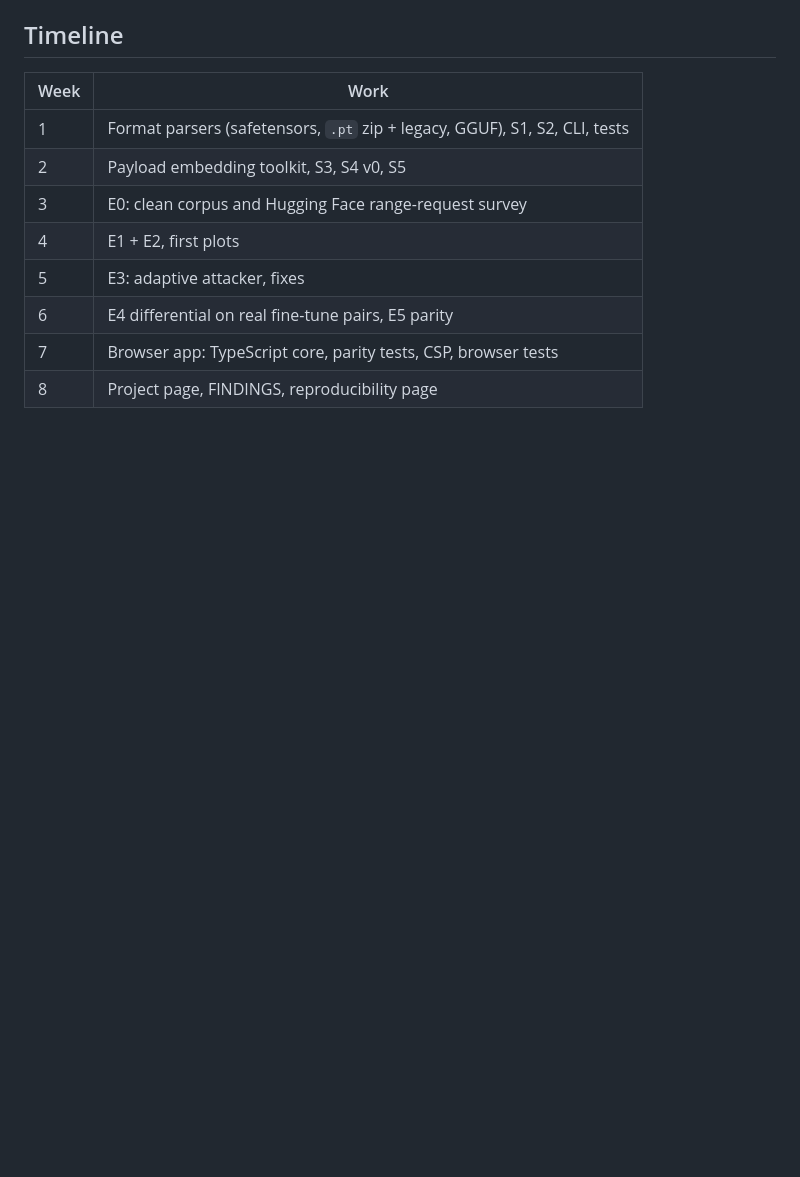
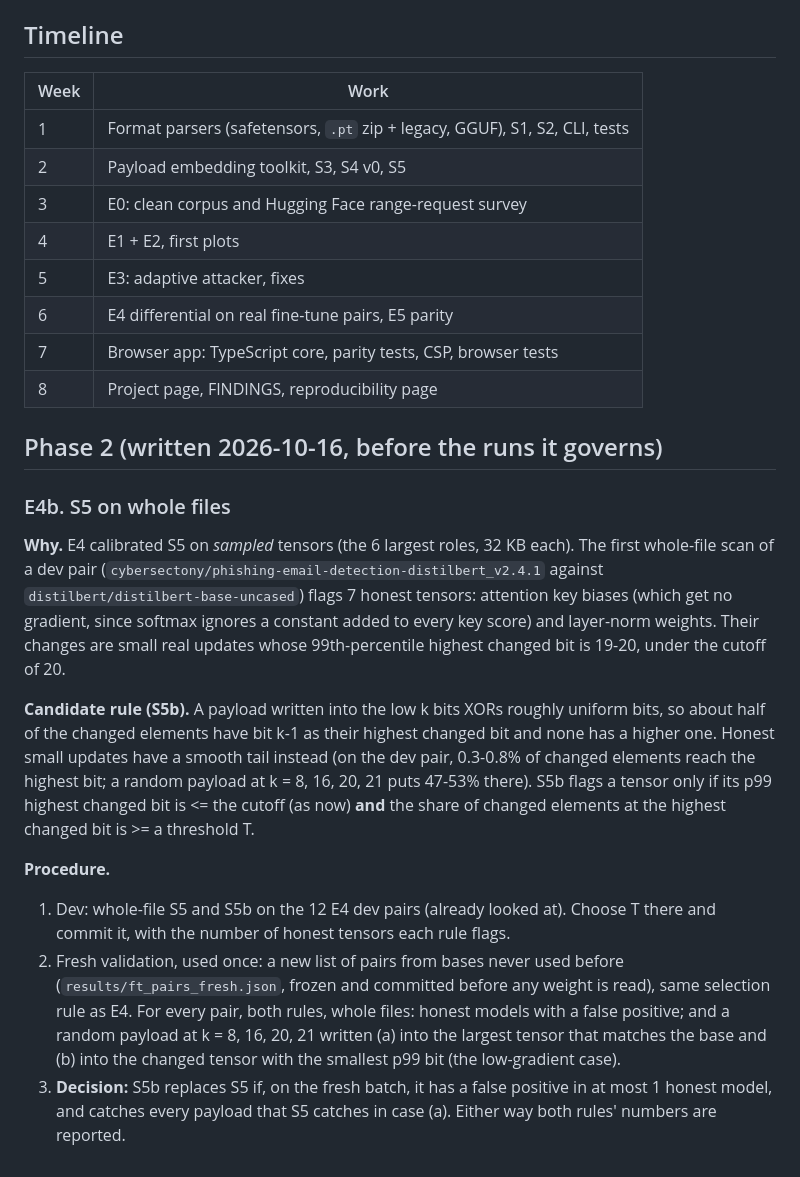
Before and after one commit to aaditripi18/Stowaway, a Markdown page: PLAN.md, the part around the change. GitHub-like rendering; blank space fills up the shorter version.

Commit message:
PLAN: pre-register E4b (S5 on whole files, ceiling-share rule, fresh pairs used once)
Co-Authored-By: Claude Opus 5.5 <noreply@anthropic.com>

```diff
--- a/PLAN.md
+++ b/PLAN.md
@@ -108,3 +108,35 @@ The scanner never unpickles with real classes: `find_class` returns stubs only.
 | 6 | E4 differential on real fine-tune pairs, E5 parity |
 | 7 | Browser app: TypeScript core, parity tests, CSP, browser tests |
 | 8 | Project page, FINDINGS, reproducibility page |
+
+## Phase 2 (written 2026-10-16, before the runs it governs)
+
+### E4b. S5 on whole files
+
+**Why.** E4 calibrated S5 on *sampled* tensors (the 6 largest roles, 32 KB each).
+The first whole-file scan of a dev pair (`cybersectony/phishing-email-detection-distilbert_v2.4.1`
+against `distilbert/distilbert-base-uncased`) flags 7 honest tensors: attention
+key biases (which get no gradient, since softmax ignores a constant added to every
+key score) and layer-norm weights. Their changes are small real updates whose
+99th-percentile highest changed bit is 19-20, under the cutoff of 20.
+
+**Candidate rule (S5b).** A payload written into the low k bits XORs roughly
+uniform bits, so about half of the changed elements have bit k-1 as their highest
+changed bit and none has a higher one. Honest small updates have a smooth tail
+instead (on the dev pair, 0.3-0.8% of changed elements reach the highest bit; a
+random payload at k = 8, 16, 20, 21 puts 47-53% there). S5b flags a tensor only
+if its p99 highest changed bit is <= the cutoff (as now) **and** the share of
+changed elements at the highest changed bit is >= a threshold T.
+
+**Procedure.**
+1. Dev: whole-file S5 and S5b on the 12 E4 dev pairs (already looked at). Choose T
+   there and commit it, with the number of honest tensors each rule flags.
+2. Fresh validation, used once: a new list of pairs from bases never used before
+   (`results/ft_pairs_fresh.json`, frozen and committed before any weight is
+   read), same selection rule as E4. For every pair, both rules, whole files:
+   honest models with a false positive; and a random payload at k = 8, 16, 20, 21
+   written (a) into the largest tensor that matches the base and (b) into the
+   changed tensor with the smallest p99 bit (the low-gradient case).
+3. **Decision:** S5b replaces S5 if, on the fresh batch, it has a false positive
+   in at most 1 honest model, and catches every payload that S5 catches in case
+   (a). Either way both rules' numbers are reported.
```
